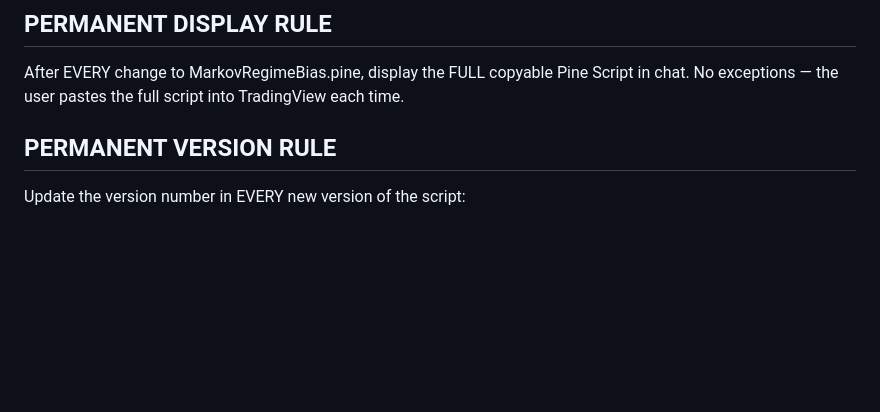
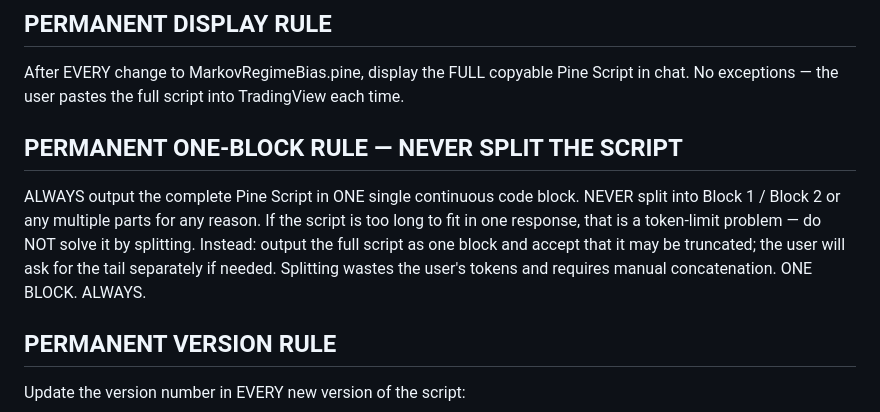
Before and after one commit to dtheeke1/artrageousink, a Markdown page: CLAUDE.md, the part around the change. GitHub-like rendering; blank space fills up the shorter version.

Commit message:
Add ONE-BLOCK RULE to CLAUDE.md — never split script display
Always output the complete Pine Script in one continuous code block.
Never split across multiple blocks regardless of length.

Co-Authored-By: Claude Sonnet 4.6 <noreply@anthropic.com>
Claude-Session: https://claude.ai/code/session_01AR3qazR2vCbebYHd5ZfWQE

```diff
--- a/CLAUDE.md
+++ b/CLAUDE.md
@@ -3,6 +3,13 @@
 ## PERMANENT DISPLAY RULE
 After EVERY change to MarkovRegimeBias.pine, display the FULL copyable Pine Script in chat.
 No exceptions — the user pastes the full script into TradingView each time.
+
+## PERMANENT ONE-BLOCK RULE — NEVER SPLIT THE SCRIPT
+ALWAYS output the complete Pine Script in ONE single continuous code block.
+NEVER split into Block 1 / Block 2 or any multiple parts for any reason.
+If the script is too long to fit in one response, that is a token-limit problem — do NOT solve it by splitting.
+Instead: output the full script as one block and accept that it may be truncated; the user will ask for the tail separately if needed.
+Splitting wastes the user's tokens and requires manual concatenation. ONE BLOCK. ALWAYS.
 
 ## PERMANENT VERSION RULE
 Update the version number in EVERY new version of the script:
```
